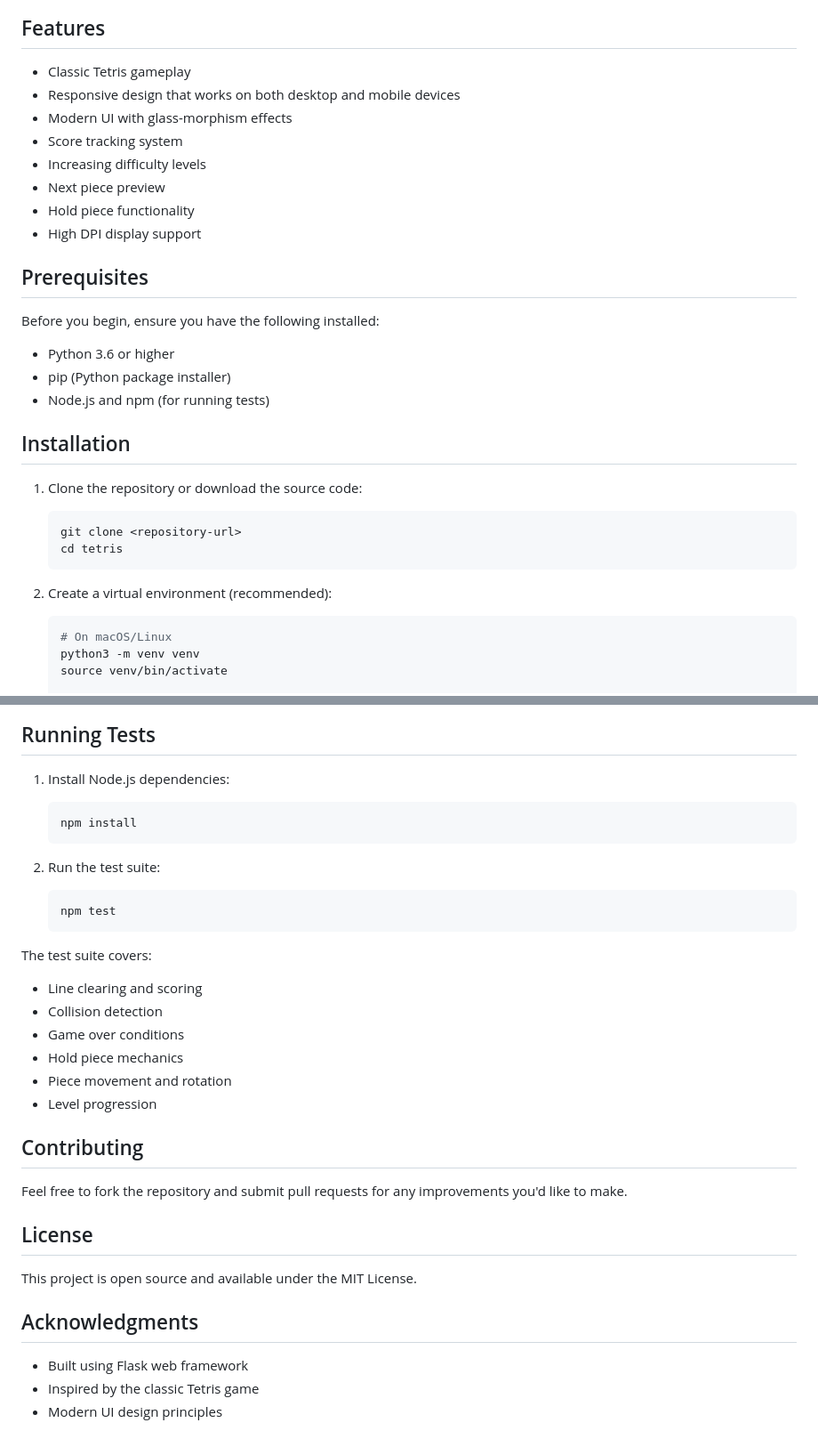
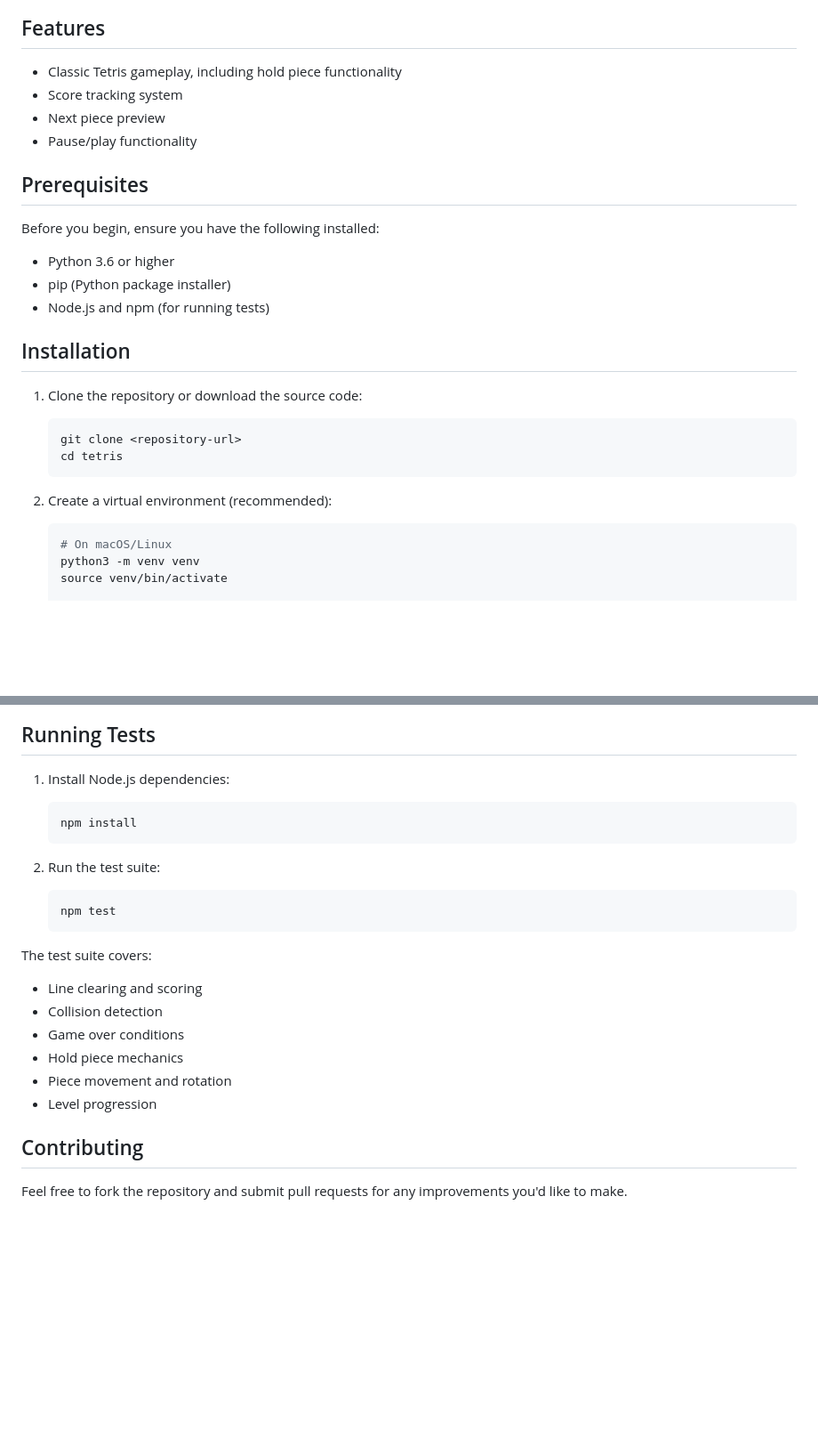
Before and after one commit to jamin9902/cs1060, a Markdown page: classwork/tetris/README.md, 2 parts joined by grey strips. Shown: that part at 89% size. Rendered like a GitHub page; blank space fills up the shorter version.

````diff
--- a/classwork/tetris/README.md
+++ b/classwork/tetris/README.md
@@ -6,18 +6,15 @@ A modern, responsive web-based Tetris game built with Python Flask and HTML5 Can
 
 ## Features
 
-- Classic Tetris gameplay
-- Responsive design that works on both desktop and mobile devices
-- Modern UI with glass-morphism effects
+- Classic Tetris gameplay, including hold piece functionality
 - Score tracking system
-- Increasing difficulty levels
 - Next piece preview
-- Hold piece functionality
-- High DPI display support
+- Pause/play functionality
 
 ## Prerequisites
 
 Before you begin, ensure you have the following installed:
+
 - Python 3.6 or higher
 - pip (Python package installer)
 - Node.js and npm (for running tests)
@@ -25,12 +22,14 @@ Before you begin, ensure you have the following installed:
 ## Installation
 
 1. Clone the repository or download the source code:
+
    ```bash
    git clone <repository-url>
    cd tetris
    ```
 
 2. Create a virtual environment (recommended):
+
    ```bash
    # On macOS/Linux
    python3 -m venv venv
@@ -116,6 +116,7 @@ tetris/
 ## Running Tests
 
 1. Install Node.js dependencies:
+
    ```bash
    npm install
    ```
@@ -126,6 +127,7 @@ tetris/
    ```
 
 The test suite covers:
+
 - Line clearing and scoring
 - Collision detection
 - Game over conditions
@@ -136,13 +138,3 @@ The test suite covers:
 ## Contributing
 
 Feel free to fork the repository and submit pull requests for any improvements you'd like to make.
-
-## License
-
-This project is open source and available under the MIT License.
-
-## Acknowledgments
-
-- Built using Flask web framework
-- Inspired by the classic Tetris game
-- Modern UI design principles
````
Also changed, not shown: other parts of classwork/tetris/README.md (+2 -1 lines).
